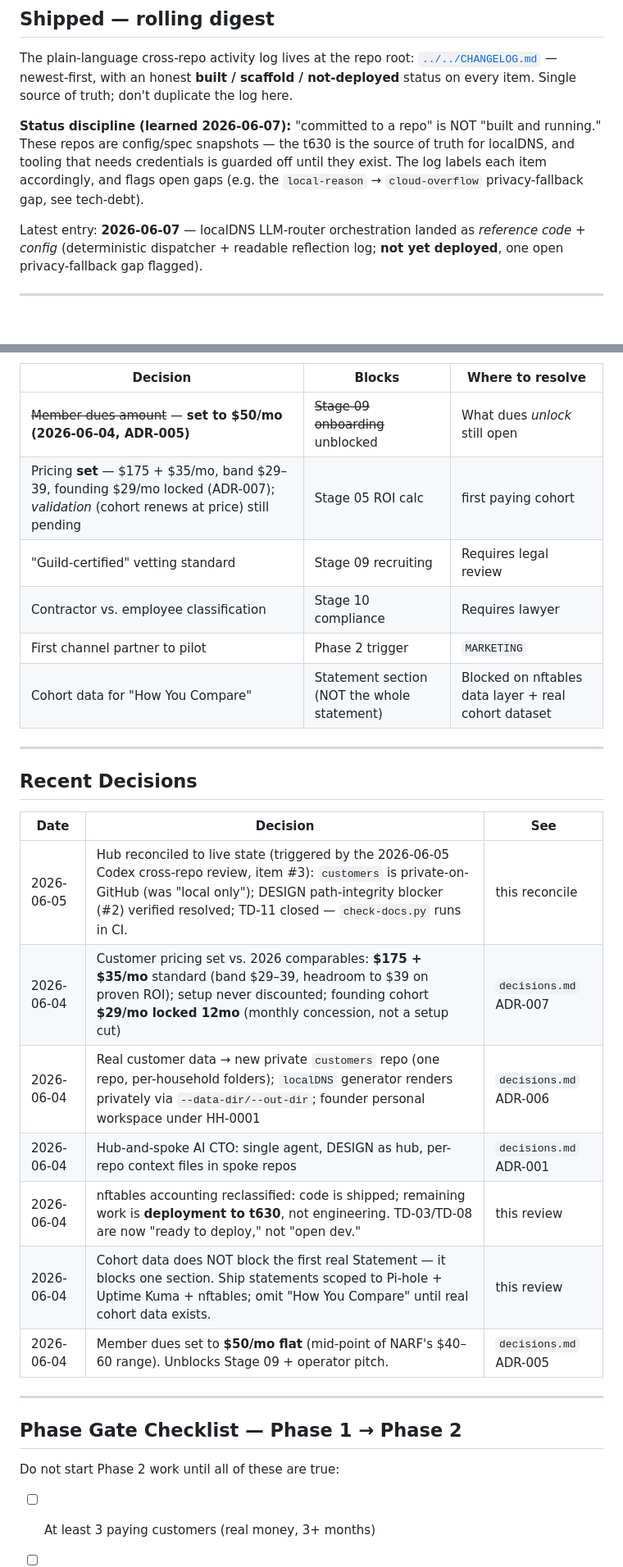
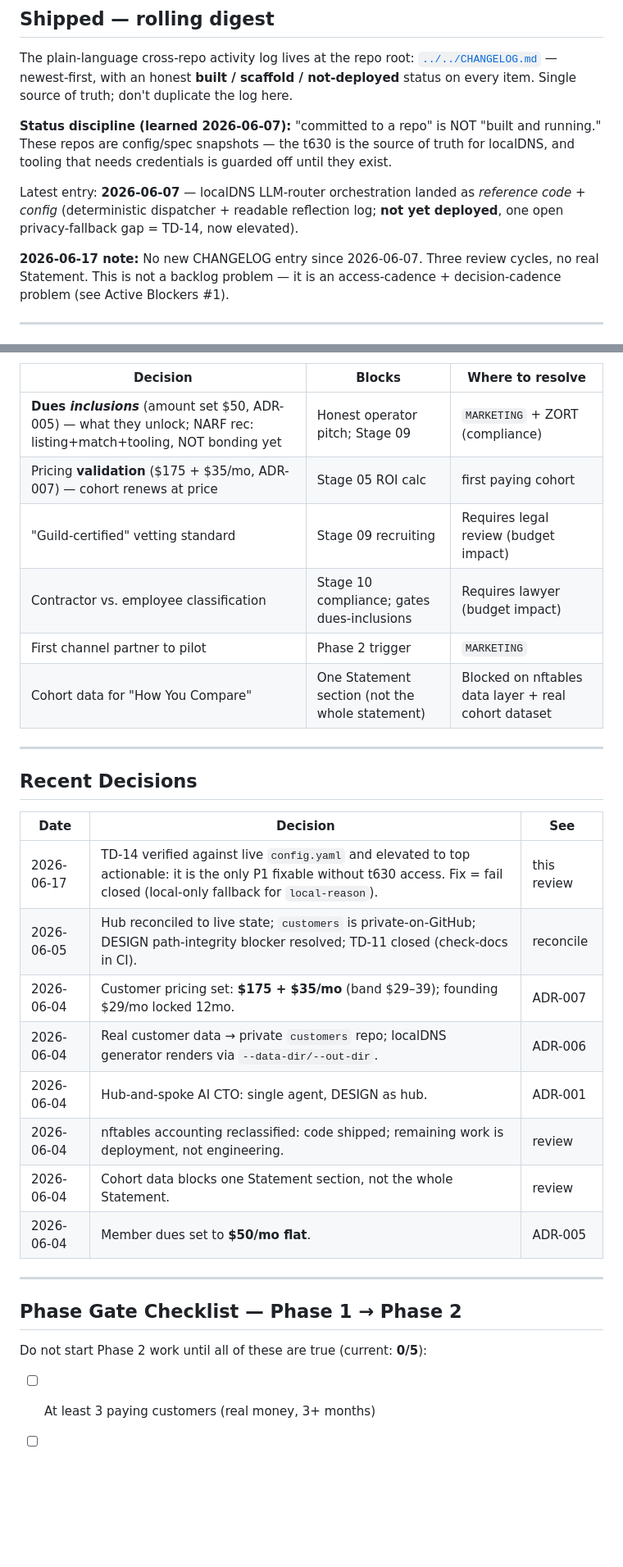
Before and after one commit to a777ance/DESIGN-Full-Workflow-Integration-end-to-end-, a Markdown page: docs/ai-cto/portfolio.md, 2 parts joined by grey strips. Shown at 82% size. Drawn GitHub-style; blank space fills up the shorter version.

```diff
--- a/docs/ai-cto/portfolio.md
+++ b/docs/ai-cto/portfolio.md
@@ -38,12 +38,15 @@ not-deployed** status on every item. Single source of truth; don't duplicate the
 
 **Status discipline (learned 2026-06-07):** "committed to a repo" is NOT "built and running."
 These repos are config/spec snapshots — the t630 is the source of truth for localDNS, and tooling
-that needs credentials is guarded off until they exist. The log labels each item accordingly, and
-flags open gaps (e.g. the `local-reason` → `cloud-overflow` privacy-fallback gap, see tech-debt).
+that needs credentials is guarded off until they exist.
 
 Latest entry: **2026-06-07** — localDNS LLM-router orchestration landed as *reference code +
 config* (deterministic dispatcher + readable reflection log; **not yet deployed**, one open
-privacy-fallback gap flagged).
+privacy-fallback gap = TD-14, now elevated).
+
+**2026-06-17 note:** No new CHANGELOG entry since 2026-06-07. Three review cycles, no real
+Statement. This is not a backlog problem — it is an access-cadence + decision-cadence problem
+(see Active Blockers #1).
 
 ---
 
@@ -108,11 +121,11 @@ Resolve these before starting Phase 2. Each one has a downstream blocker listed.
 | Decision | Blocks | Where to resolve |
 | -------- | ------ | ---------------- |
-| ~~Member dues amount~~ — **set to $50/mo (2026-06-04, ADR-005)** | ~~Stage 09 onboarding~~ unblocked | What dues *unlock* still open |
-| Pricing **set** — $175 + $35/mo, band $29–39, founding $29/mo locked (ADR-007); *validation* (cohort renews at price) still pending | Stage 05 ROI calc | first paying cohort |
-| "Guild-certified" vetting standard | Stage 09 recruiting | Requires legal review |
-| Contractor vs. employee classification | Stage 10 compliance | Requires lawyer |
+| **Dues *inclusions*** (amount set $50, ADR-005) — what they unlock; NARF rec: listing+match+tooling, NOT bonding yet | Honest operator pitch; Stage 09 | `MARKETING` + ZORT (compliance) |
+| Pricing **validation** ($175 + $35/mo, ADR-007) — cohort renews at price | Stage 05 ROI calc | first paying cohort |
+| "Guild-certified" vetting standard | Stage 09 recruiting | Requires legal review (budget impact) |
+| Contractor vs. employee classification | Stage 10 compliance; gates dues-inclusions | Requires lawyer (budget impact) |
 | First channel partner to pilot | Phase 2 trigger | `MARKETING` |
-| Cohort data for "How You Compare" | Statement section (NOT the whole statement) | Blocked on nftables data layer + real cohort dataset |
+| Cohort data for "How You Compare" | One Statement section (not the whole statement) | Blocked on nftables data layer + real cohort dataset |
 
 ---
 
@@ -120,19 +133,20 @@ Resolve these before starting Phase 2. Each one has a downstream blocker listed.
 
 | Date | Decision | See |
 | ---- | -------- | --- |
-| 2026-06-05 | Hub reconciled to live state (triggered by the 2026-06-05 Codex cross-repo review, item #3): `customers` is private-on-GitHub (was "local only"); DESIGN path-integrity blocker (#2) verified resolved; TD-11 closed — `check-docs.py` runs in CI. | this reconcile |
-| 2026-06-04 | Customer pricing set vs. 2026 comparables: **$175 + $35/mo** standard (band $29–39, headroom to $39 on proven ROI); setup never discounted; founding cohort **$29/mo locked 12mo** (monthly concession, not a setup cut) | `decisions.md` ADR-007 |
-| 2026-06-04 | Real customer data → new private `customers` repo (one repo, per-household folders); `localDNS` generator renders privately via `--data-dir/--out-dir`; founder personal workspace under HH-0001 | `decisions.md` ADR-006 |
-| 2026-06-04 | Hub-and-spoke AI CTO: single agent, DESIGN as hub, per-repo context files in spoke repos | `decisions.md` ADR-001 |
-| 2026-06-04 | nftables accounting reclassified: code is shipped; remaining work is **deployment to t630**, not engineering. TD-03/TD-08 are now "ready to deploy," not "open dev." | this review |
-| 2026-06-04 | Cohort data does NOT block the first real Statement — it blocks one section. Ship statements scoped to Pi-hole + Uptime Kuma + nftables; omit "How You Compare" until real cohort data exists. | this review |
-| 2026-06-04 | Member dues set to **$50/mo flat** (mid-point of NARF's $40–60 range). Unblocks Stage 09 + operator pitch. | `decisions.md` ADR-005 |
+| 2026-06-17 | TD-14 verified against live `config.yaml` and elevated to top actionable: it is the only P1 fixable without t630 access. Fix = fail closed (local-only fallback for `local-reason`). | this review |
+| 2026-06-05 | Hub reconciled to live state; `customers` is private-on-GitHub; DESIGN path-integrity blocker resolved; TD-11 closed (check-docs in CI). | reconcile |
+| 2026-06-04 | Customer pricing set: **$175 + $35/mo** (band $29–39); founding $29/mo locked 12mo. | ADR-007 |
+| 2026-06-04 | Real customer data → private `customers` repo; localDNS generator renders via `--data-dir/--out-dir`. | ADR-006 |
+| 2026-06-04 | Hub-and-spoke AI CTO: single agent, DESIGN as hub. | ADR-001 |
+| 2026-06-04 | nftables accounting reclassified: code shipped; remaining work is deployment, not engineering. | review |
+| 2026-06-04 | Cohort data blocks one Statement section, not the whole Statement. | review |
+| 2026-06-04 | Member dues set to **$50/mo flat**. | ADR-005 |
 
 ---
 
 ## Phase Gate Checklist — Phase 1 → Phase 2
 
-Do not start Phase 2 work until all of these are true:
+Do not start Phase 2 work until all of these are true (current: **0/5**):
 
 - [ ] At least 3 paying customers (real money, 3+ months)
 - [ ] At least 1 real operator running homes (not founders wearing the hat)
```
Also changed, not shown: other parts of docs/ai-cto/portfolio.md (+45 -35 lines), 1 other file.
